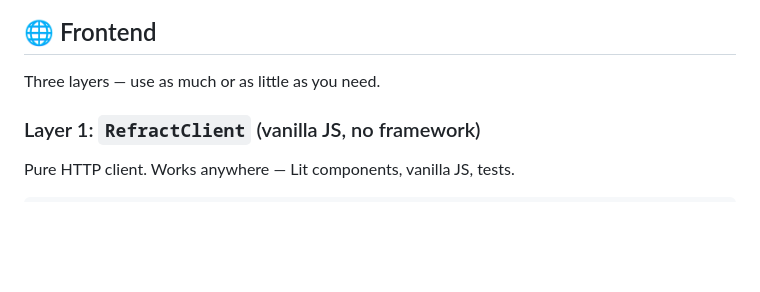
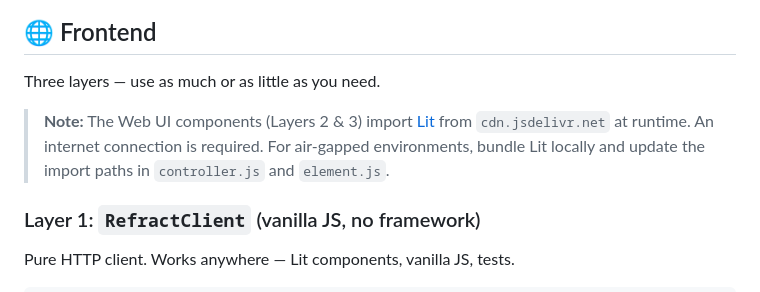
Before and after one commit to Brunvelop/refract, a Markdown page: README.md, the part around the change. GitHub-like rendering; blank space fills up the shorter version.

Commit message:
docs: note CDN dependency for Web UI

```diff
--- a/README.md
+++ b/README.md
@@ -252,6 +252,12 @@ for await (const { event, data } of api.stream('process_text', { text: 'hello wo
 
 Three layers — use as much or as little as you need.
 
+> **Note:** The Web UI components (Layers 2 & 3) import
+> [Lit](https://lit.dev/) from `cdn.jsdelivr.net` at runtime.
+> An internet connection is required. For air-gapped environments,
+> bundle Lit locally and update the import paths in `controller.js`
+> and `element.js`.
+
 ### Layer 1: `RefractClient` (vanilla JS, no framework)
 
 Pure HTTP client. Works anywhere — Lit components, vanilla JS, tests.
```
